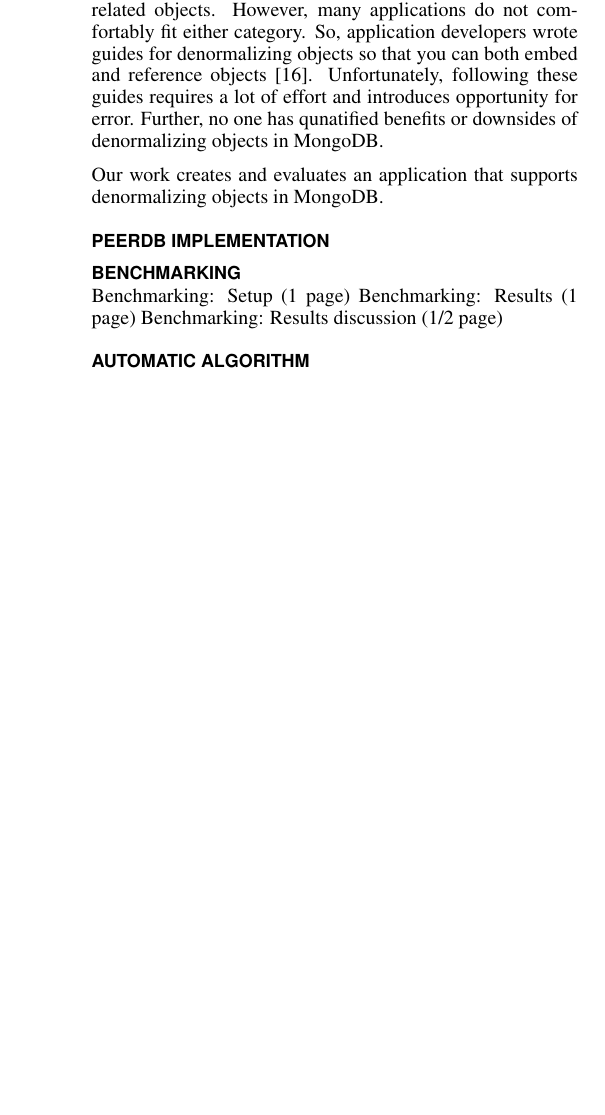
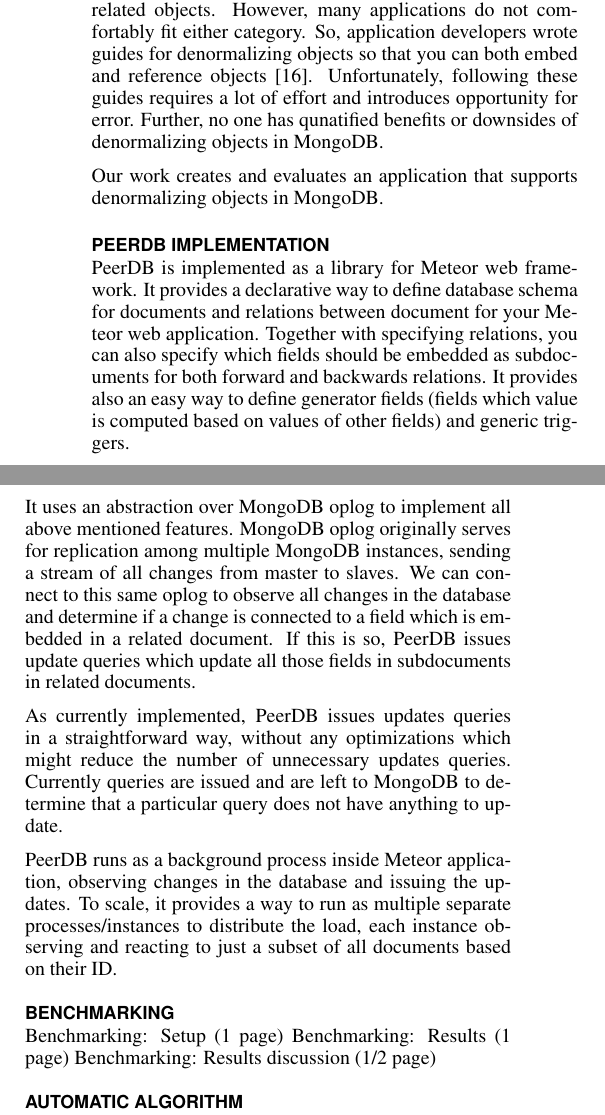
Before and after one commit to aksp/cs262a-paper, a LaTeX document (main.tex, which reads peerdb_description.tex): part of one column of page 3 of 3 before the commit and two parts of the columns of page 3 of 4 after it, the two joined at a grey line, cut so that both start at the same text, the shorter picture padded with empty space. Compiled offline with pdfLaTeX.

Commit message:
PeerDB implementation.

```diff
--- a/peerdb_description.tex
+++ b/peerdb_description.tex
@@ -1 +1,17 @@
 \section{PeerDB implementation}
+
+PeerDB is implemented as a library for Meteor web framework.
+It provides a declarative way to define database schema for documents and relations between document for your Meteor web application.
+Together with specifying relations, you can also specify which fields should be embedded as subdocuments for both forward and backwards relations.
+It provides also an easy way to define generator fields (fields which value is computed based on values of other fields) and generic triggers.
+
+It uses an abstraction over MongoDB oplog to implement all above mentioned features.
+MongoDB oplog originally serves for replication among multiple MongoDB instances, sending a stream of all changes from master to slaves.
+We can connect to this same oplog to observe all changes in the database and determine if a change is connected to a field which is embedded in a related document.
+If this is so, PeerDB issues update queries which update all those fields in subdocuments in related documents.
+
+As currently implemented, PeerDB issues updates queries in a straightforward way, without any optimizations which might reduce the number of unnecessary updates queries.
+Currently queries are issued and are left to MongoDB to determine that a particular query does not have anything to update.
+
+PeerDB runs as a background process inside Meteor application, observing changes in the database and issuing the updates.
+To scale, it provides a way to run as multiple separate processes/instances to distribute the load, each instance observing and reacting to just a subset of all documents based on their ID.
```
Also changed, not shown: messages-many.pdf (added).
